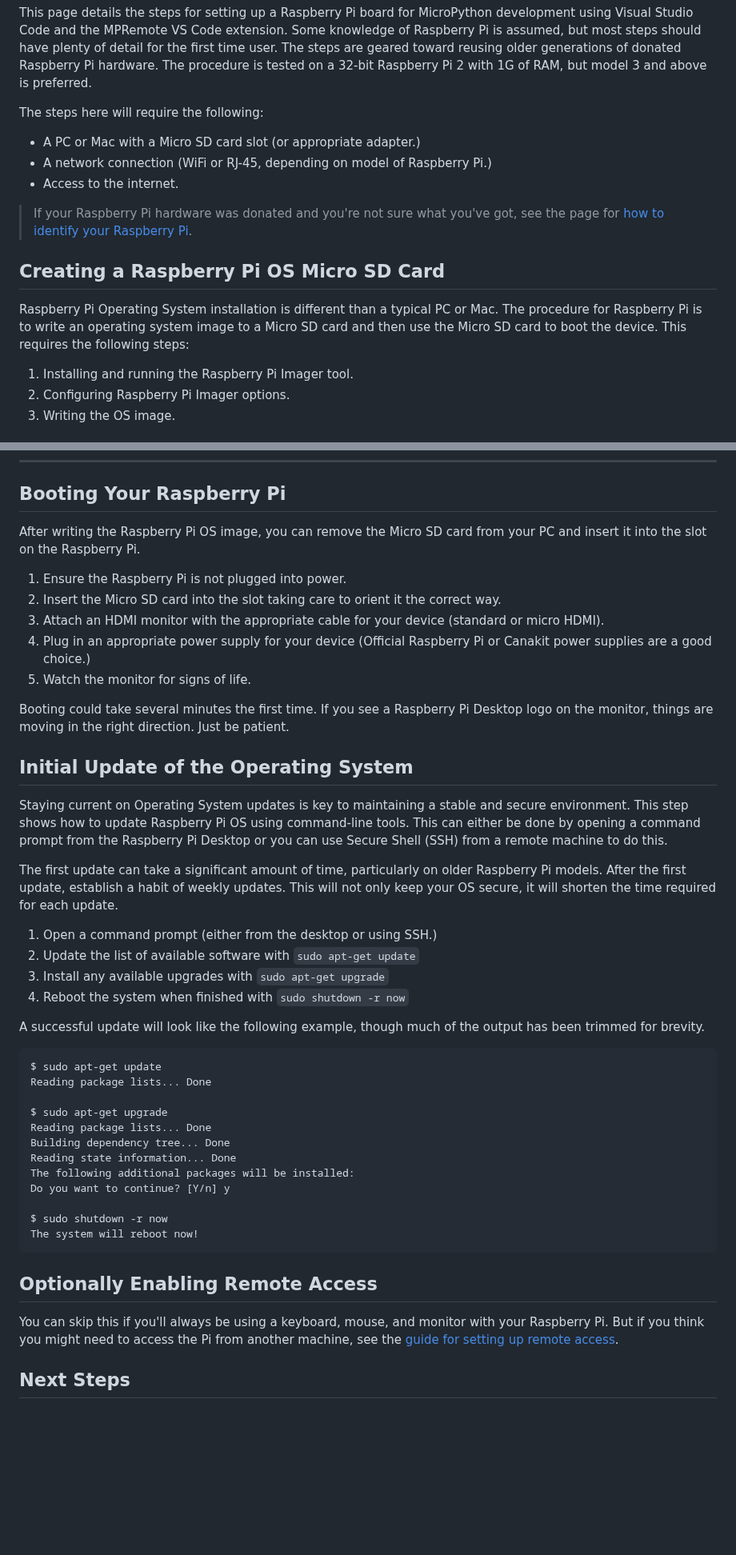
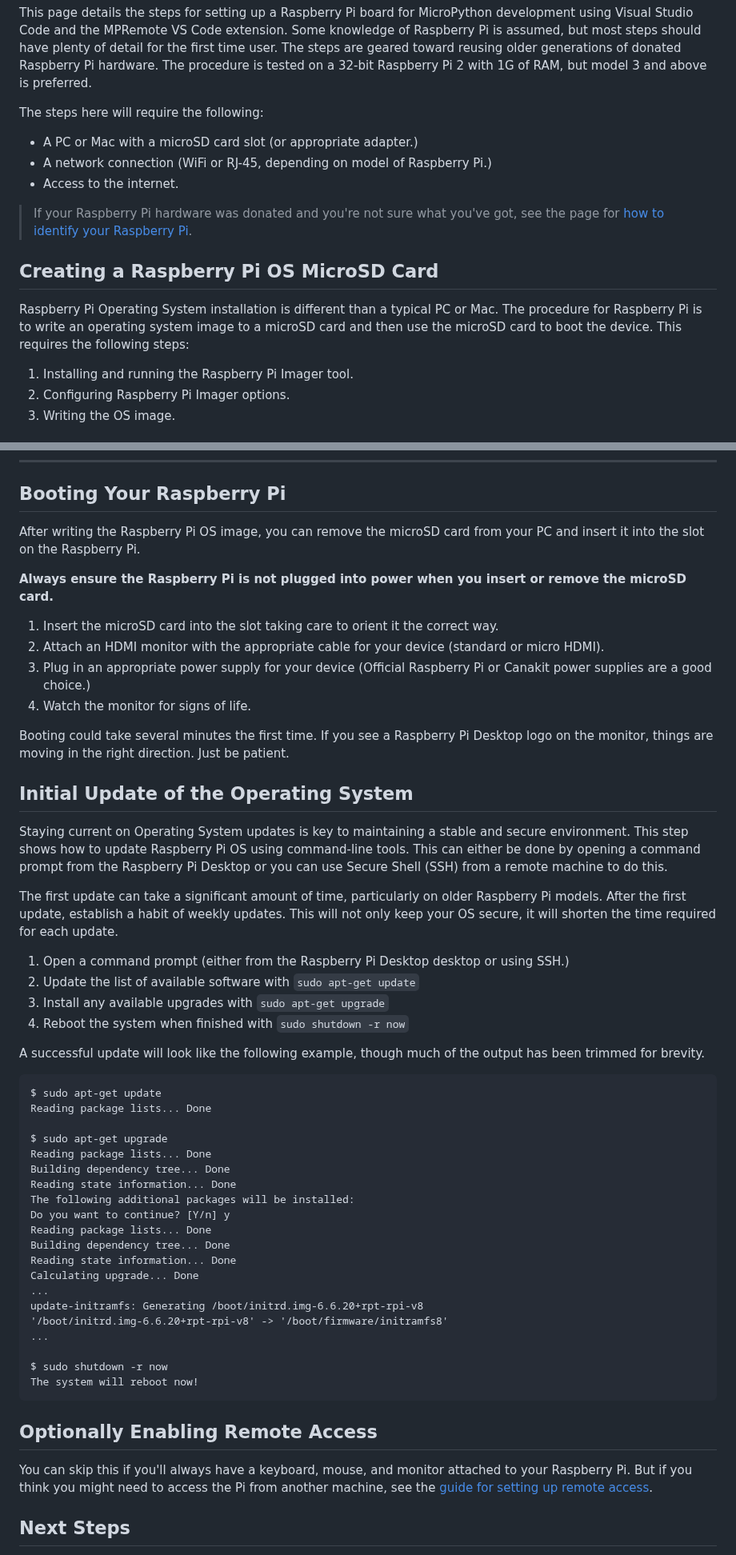
Before and after one commit to DavesCodeMusings/school-coding-lab, a Markdown page: docs/rpi/fresh_install.md, 2 parts joined by grey strips. Shown at 80% size. Rendered like a GitHub page; blank space fills up the shorter version.

````diff
--- a/docs/rpi/fresh_install.md
+++ b/docs/rpi/fresh_install.md
@@ -2,14 +2,14 @@
 This page details the steps for setting up a Raspberry Pi board for MicroPython development using Visual Studio Code and the MPRemote VS Code extension. Some knowledge of Raspberry Pi is assumed, but most steps should have plenty of detail for the first time user. The steps are geared toward reusing older generations of donated Raspberry Pi hardware. The procedure is tested on a 32-bit Raspberry Pi 2 with 1G of RAM, but model 3 and above is preferred.
 
 The steps here will require the following:
-* A PC or Mac with a Micro SD card slot (or appropriate adapter.)
+* A PC or Mac with a microSD card slot (or appropriate adapter.)
 * A network connection (WiFi or RJ-45, depending on model of Raspberry Pi.)
 * Access to the internet.
 
 > If your Raspberry Pi hardware was donated and you're not sure what you've got, see the page for [how to identify your Raspberry Pi](identify_rpi.md).
 
-## Creating a Raspberry Pi OS Micro SD Card
-Raspberry Pi Operating System installation is different than a typical PC or Mac. The procedure for Raspberry Pi is to write an operating system image to a Micro SD card and then use the Micro SD card to boot the device. This requires the following steps:
+## Creating a Raspberry Pi OS MicroSD Card
+Raspberry Pi Operating System installation is different than a typical PC or Mac. The procedure for Raspberry Pi is to write an operating system image to a microSD card and then use the microSD card to boot the device. This requires the following steps:
 
 1. Installing and running the Raspberry Pi Imager tool.
 2. Configuring Raspberry Pi Imager options.
@@ -106,13 +106,14 @@ _Figure 9: Raspberry Pi Imager writing after all options have been selected_
 ___
 
 ## Booting Your Raspberry Pi
-After writing the Raspberry Pi OS image, you can remove the Micro SD card from your PC and insert it into the slot on the Raspberry Pi.
+After writing the Raspberry Pi OS image, you can remove the microSD card from your PC and insert it into the slot on the Raspberry Pi.
 
-1. Ensure the Raspberry Pi is not plugged into power.
-2. Insert the Micro SD card into the slot taking care to orient it the correct way.
-3. Attach an HDMI monitor with the appropriate cable for your device (standard or micro HDMI).
-4. Plug in an appropriate power supply for your device (Official Raspberry Pi or Canakit power supplies are a good choice.)
-5. Watch the monitor for signs of life.
+**Always ensure the Raspberry Pi is not plugged into power when you insert or remove the microSD card.**
+
+1. Insert the microSD card into the slot taking care to orient it the correct way.
+2. Attach an HDMI monitor with the appropriate cable for your device (standard or micro HDMI).
+3. Plug in an appropriate power supply for your device (Official Raspberry Pi or Canakit power supplies are a good choice.)
+4. Watch the monitor for signs of life.
 
 Booting could take several minutes the first time. If you see a Raspberry Pi Desktop logo on the monitor, things are moving in the right direction. Just be patient.
 
@@ -121,7 +122,7 @@ Staying current on Operating System updates is key to maintaining a stable and s
 
 The first update can take a significant amount of time, particularly on older Raspberry Pi models. After the first update, establish a habit of weekly updates. This will not only keep your OS secure, it will shorten the time required for each update.
 
-1. Open a command prompt (either from the desktop or using SSH.)
+1. Open a command prompt (either from the Raspberry Pi Desktop desktop or using SSH.)
 2. Update the list of available software with `sudo apt-get update`
 3. Install any available upgrades with `sudo apt-get upgrade`
 4. Reboot the system when finished with `sudo shutdown -r now`
@@ -138,13 +139,21 @@ Building dependency tree... Done
 Reading state information... Done
 The following additional packages will be installed:
 Do you want to continue? [Y/n] y
+Reading package lists... Done
+Building dependency tree... Done
+Reading state information... Done
+Calculating upgrade... Done
+...
+update-initramfs: Generating /boot/initrd.img-6.6.20+rpt-rpi-v8
+'/boot/initrd.img-6.6.20+rpt-rpi-v8' -> '/boot/firmware/initramfs8'
+...
 
 $ sudo shutdown -r now
 The system will reboot now!
 ```
 
 ## Optionally Enabling Remote Access
-You can skip this if you'll always be using a keyboard, mouse, and monitor with your Raspberry Pi. But if you think you might need to access the Pi from another machine, see the [guide for setting up remote access](remote_access.md).
+You can skip this if you'll always have a keyboard, mouse, and monitor attached to your Raspberry Pi. But if you think you might need to access the Pi from another machine, see the [guide for setting up remote access](remote_access.md).
 
 ## Next Steps
 Congratulations on getting your Raspberry Pi configured. And give yourself an extra pat on the back if you upcycled an older, discarded Pi for this purpose.
````
Also changed, not shown: other parts of docs/rpi/fresh_install.md (+8 -8 lines).
